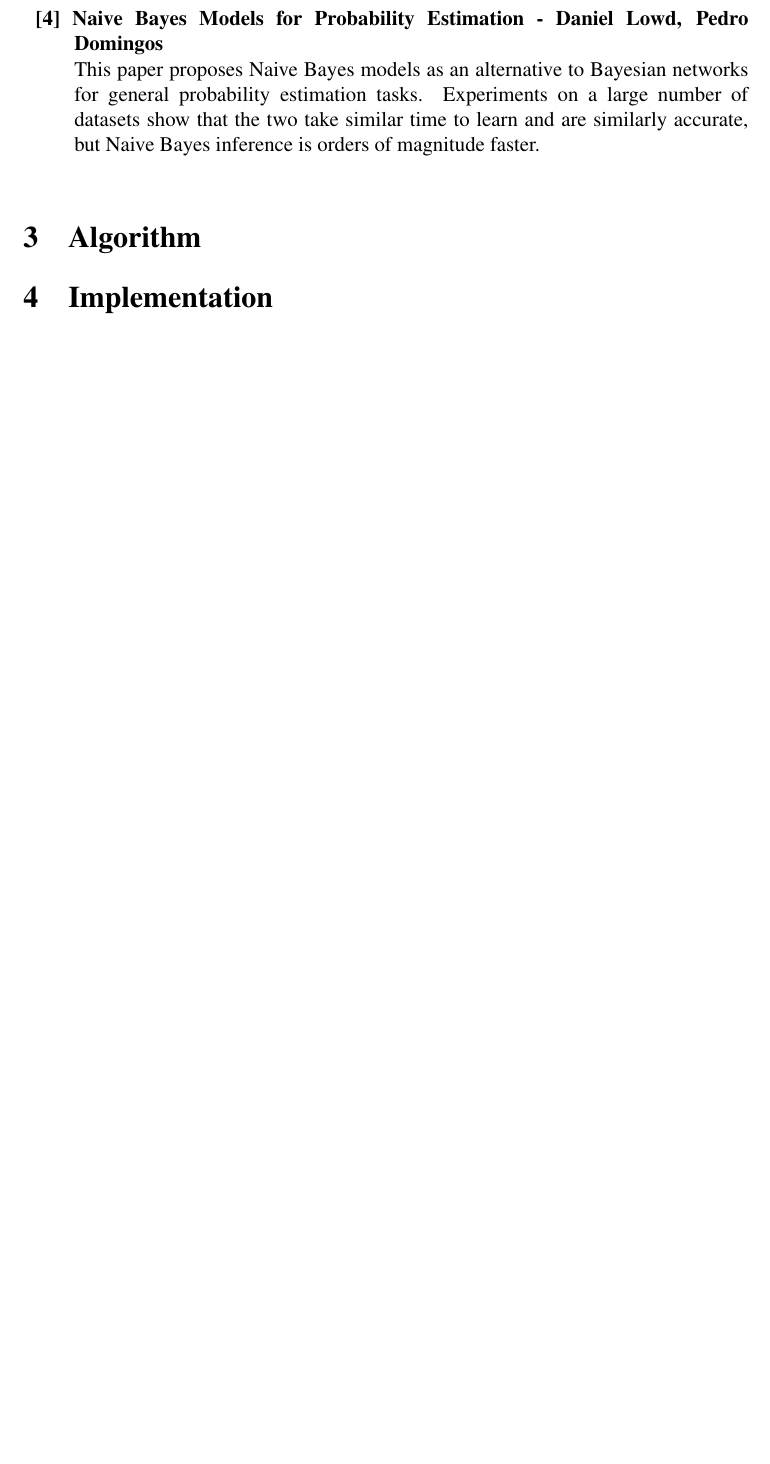
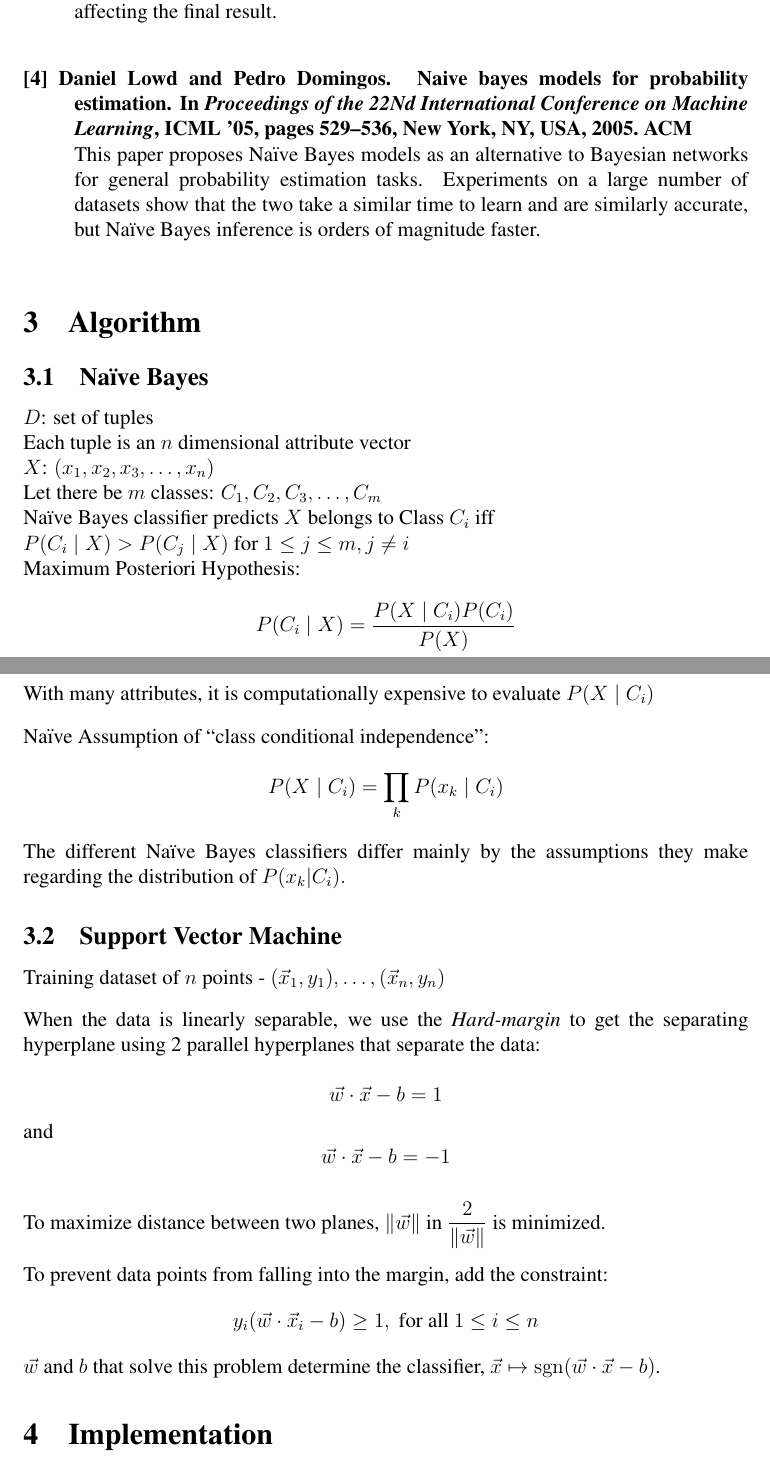
Before and after one commit to TilakSN/growing-data, a LaTeX paper (report/report.tex): part of page 7 of 11 before the commit and two parts of pages 7 and 8 of 12 after it, the two joined at a grey line, cut at the place of the change, the shorter picture padded with empty space. Compiled offline with pdfLaTeX.

Commit message:
Report complete

```diff
--- a/report/report.tex
+++ b/report/report.tex
@@ -1,4 +1,5 @@
 \documentclass[12pt,oneside,a4paper]{article}
+\usepackage{amsmath}
 \usepackage{tabularx}
 \usepackage{graphicx}
 \usepackage[hidelinks]{hyperref}
@@ -72,13 +83,12 @@ We declare that the entire content embodied in this B.E. 7th Semester report con
 		\hfill
 		\begin{minipage}{.4\textwidth}
 			\centering
-			Guided by \\ [20pt]
+			Guided by \\ [10pt]
 			Prof. Parkavi \\
 			Assistant Professor \\
 			(Dept. of CSE, RIT)
 		\end{minipage} \\
 	}
-	\thispagestyle{empty}
 }
 
 \author{}
@@ -167,7 +183,33 @@ We declare that the entire content embodied in this B.E. 7th Semester report con
+			This paper proposes a new approach for enhancing the training process of SVM when dealing with large datasets. It is based on the combination of SVM and clustering analysis. The idea is as follows: SVM computes the maximal margin separating data points; hence, only those patterns closest to the margin can affect the computations of that margin, while other points can be discarded without affecting the final result. \\
 
-			\item[\cite{ref:lowd:2005} Naive Bayes Models for Probability Estimation - Daniel Lowd, Pedro Domingos]
-			This paper proposes Naive Bayes models as an alternative to Bayesian networks for general probability estimation tasks. Experiments on a large number of datasets show that the two take similar time to learn and are similarly accurate, but Naive Bayes inference is orders of magnitude faster. \\
+			\item[\cite{ref:lowd:2005} \bibentry{ref:lowd:2005}]
+			This paper proposes Na\"ive Bayes models as an alternative to Bayesian networks for general probability estimation tasks. Experiments on a large number of datasets show that the two take a similar time to learn and are similarly accurate, but Na\"ive Bayes inference is orders of magnitude faster. \\
 		\end{description}
 
 		\section{Algorithm}
 
+			\subsection{Na\"ive Bayes}
+
+$D$: set of tuples \\
+Each tuple is an $n$ dimensional attribute vector \\
+$X$: $(x_1, x_2, x_3, \dots, x_n)$ \\
+Let there be $m$ classes: $C_1, C_2, C_3, \dots, C_m$ \\
+Na\"ive Bayes classifier predicts $X$ belongs to Class $C_i$ iff \\
+$P(C_i \mid X) > P(C_j \mid X) \text{ for } 1 \le j \le m, j \neq i$ \\
+Maximum Posteriori Hypothesis: \\
+$$P(C_i \mid X) = \frac{P(X \mid C_i) P(C_i)}{P(X)}$$
+Maximize $P(X \mid C_i) P(C_i)$ as $P(X)$ is constant \\ [10pt]
+With many attributes, it is computationally expensive to evaluate $P(X \mid C_i)$ \\ [10pt]
+Na\"ive Assumption of ``class conditional independence'': \\
+$$P(X \mid C_i) = \prod_k P(x_k \mid C_i)$$ \\
+The different Na\"ive Bayes classifiers differ mainly by the assumptions they make regarding the distribution of $P(x_k | C_i).$
+
+			\subsection{Support Vector Machine}
+
+Training dataset of $n$ points - $(\vec x_1, y_1), \dots, (\vec x_n, y_n)$ \\ [10pt]
+When the data is linearly separable, we use the \emph{Hard-margin} to get the separating hyperplane using 2 parallel hyperplanes that separate the data: \\
+$$\vec w \cdot \vec x - b = 1$$ and $$\vec w \cdot \vec x - b = -1$$ \\
+To maximize distance between two planes, ${\|\vec w\|}$ in ${\dfrac{2}{\|\vec w\|}}$ is minimized. \\ [10pt]
+To prevent data points from falling into the margin, add the constraint:
+$$y_{i}(\vec w \cdot \vec x_i - b) \ge 1, \text{ for all } 1 \le i \le n$$
+$\vec w$ and $b$ that solve this problem determine the classifier, $\vec x \mapsto \operatorname{sgn}(\vec w\cdot \vec x - b)$.
```
Also changed, not shown: report/report.pdf, report/report.tex (61 more changed lines).
